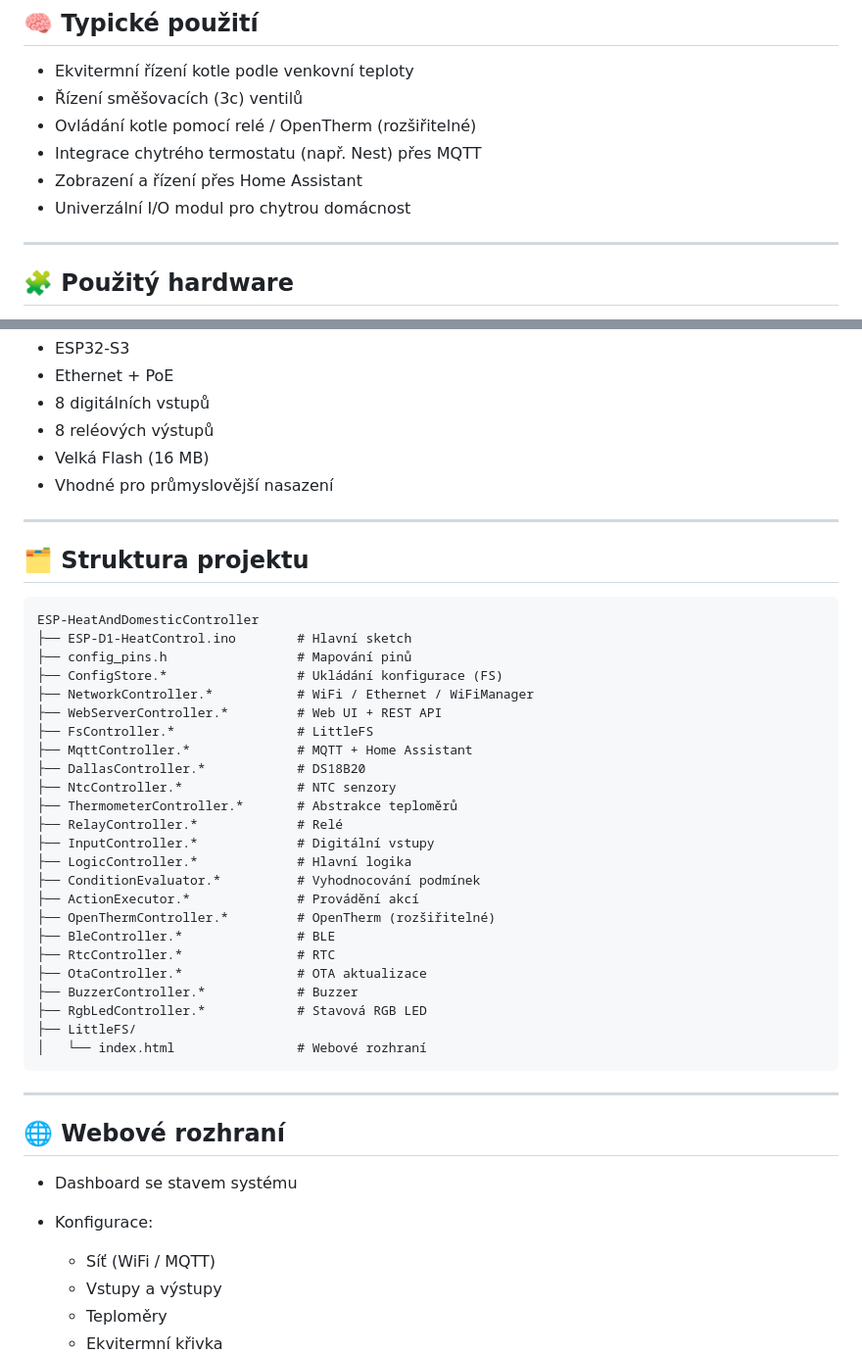
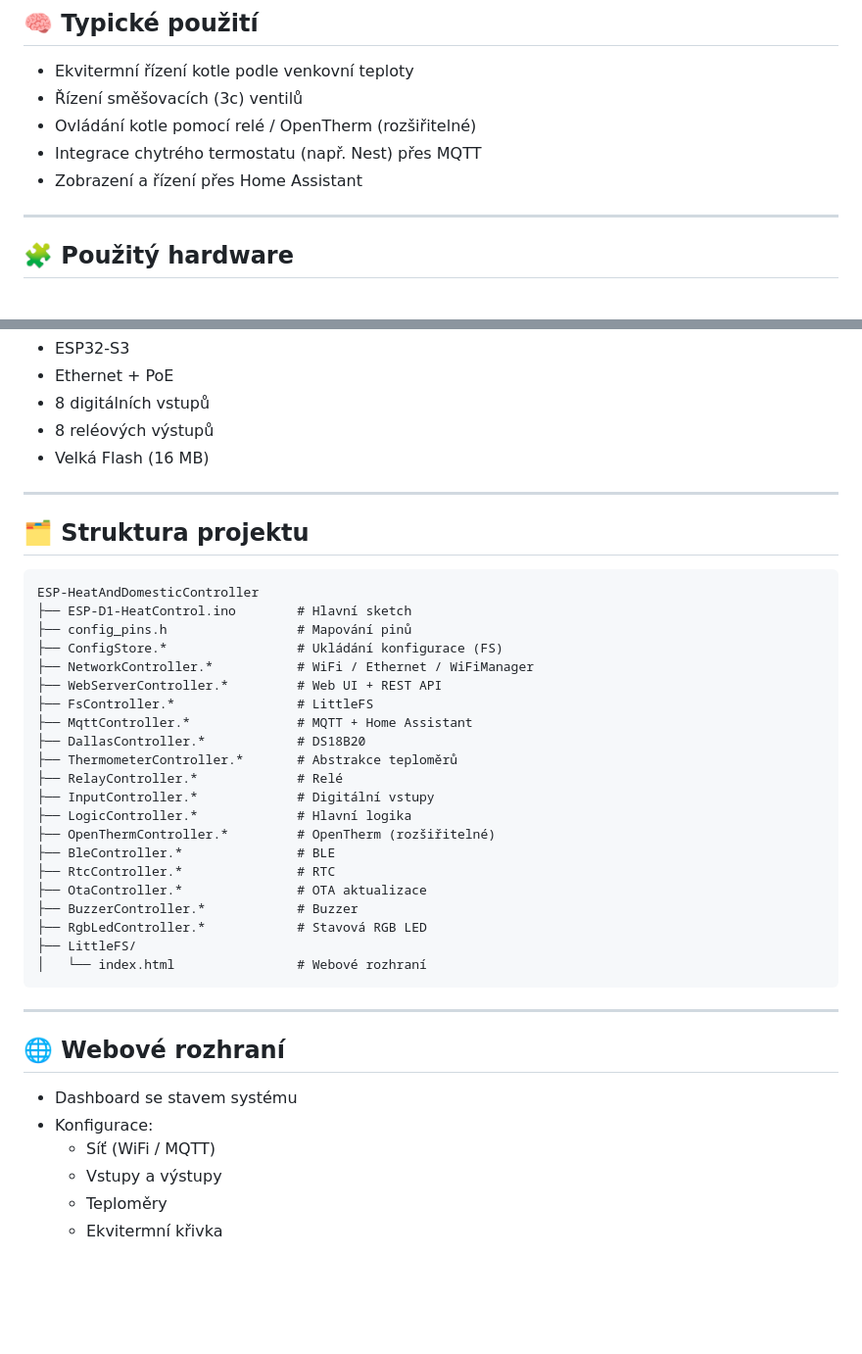
Before and after one commit to mchlup/ESP32-S3-ETH-8DI-8RO-Controller, a Markdown page: README.md, 2 parts joined by grey strips. Shown at 98% size. Drawn GitHub-style; blank space fills up the shorter version.

```diff
--- a/README.md
+++ b/README.md
@@ -37,7 +36,6 @@ Projekt je navržen jako mezičlánek mezi kotlem, ventily, čidly a nadřazený
 * Ovládání kotle pomocí relé / OpenTherm (rozšiřitelné)
 * Integrace chytrého termostatu (např. Nest) přes MQTT
 * Zobrazení a řízení přes Home Assistant
-* Univerzální I/O modul pro chytrou domácnost
 
 ---
 
@@ -55,7 +53,6 @@ Vlastnosti desky:
 * 8 digitálních vstupů
 * 8 reléových výstupů
 * Velká Flash (16 MB)
-* Vhodné pro průmyslovější nasazení
 
 ---
 
@@ -71,13 +68,10 @@ ESP-HeatAndDomesticController
 ├── FsController.*                # LittleFS
 ├── MqttController.*              # MQTT + Home Assistant
 ├── DallasController.*            # DS18B20
-├── NtcController.*               # NTC senzory
 ├── ThermometerController.*       # Abstrakce teploměrů
 ├── RelayController.*             # Relé
 ├── InputController.*             # Digitální vstupy
 ├── LogicController.*             # Hlavní logika
-├── ConditionEvaluator.*          # Vyhodnocování podmínek
-├── ActionExecutor.*              # Provádění akcí
 ├── OpenThermController.*         # OpenTherm (rozšiřitelné)
 ├── BleController.*               # BLE
 ├── RtcController.*               # RTC
@@ -94,7 +88,6 @@ ESP-HeatAndDomesticController
 
 * Dashboard se stavem systému
 * Konfigurace:
-
   * Síť (WiFi / MQTT)
   * Vstupy a výstupy
   * Teploměry
```
Also changed, not shown: other parts of README.md (+0 -18 lines).
